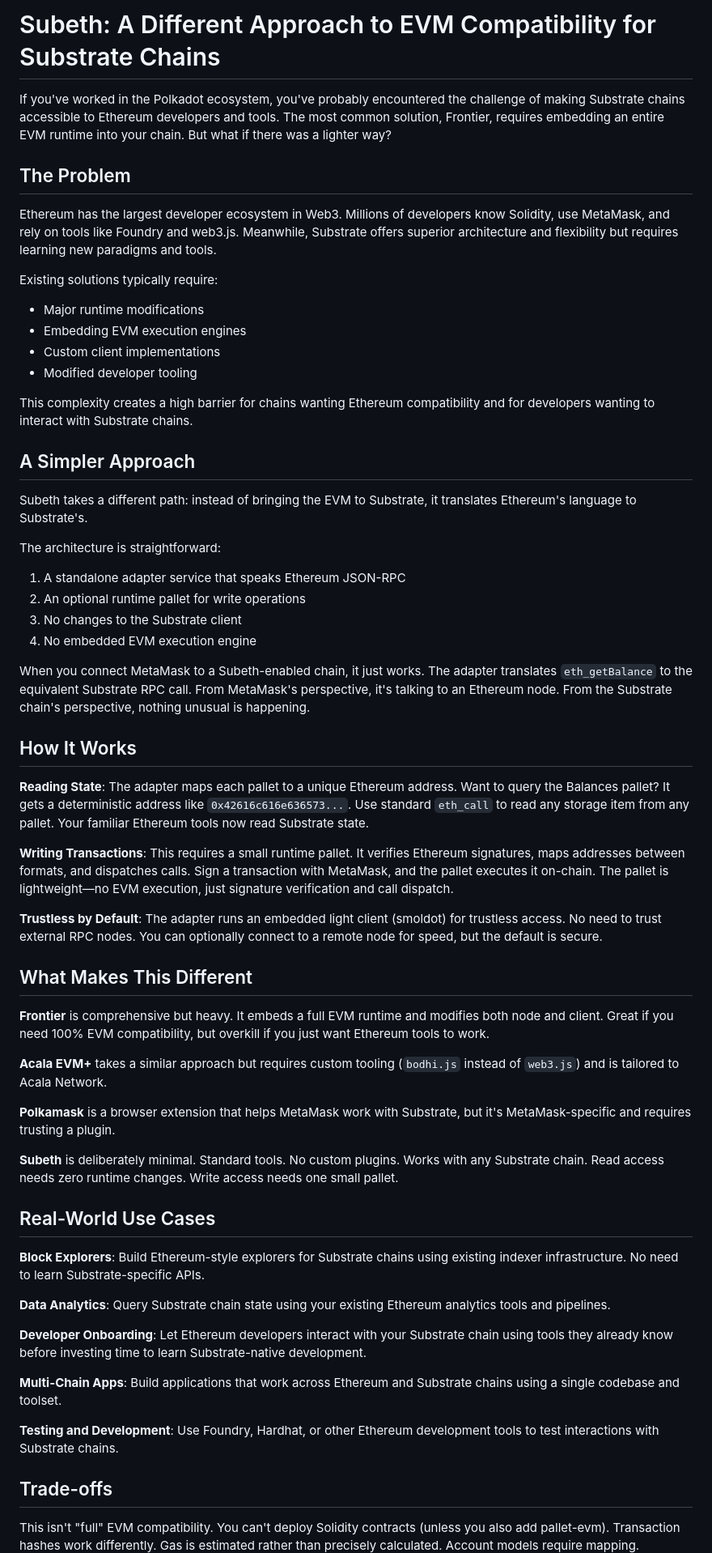
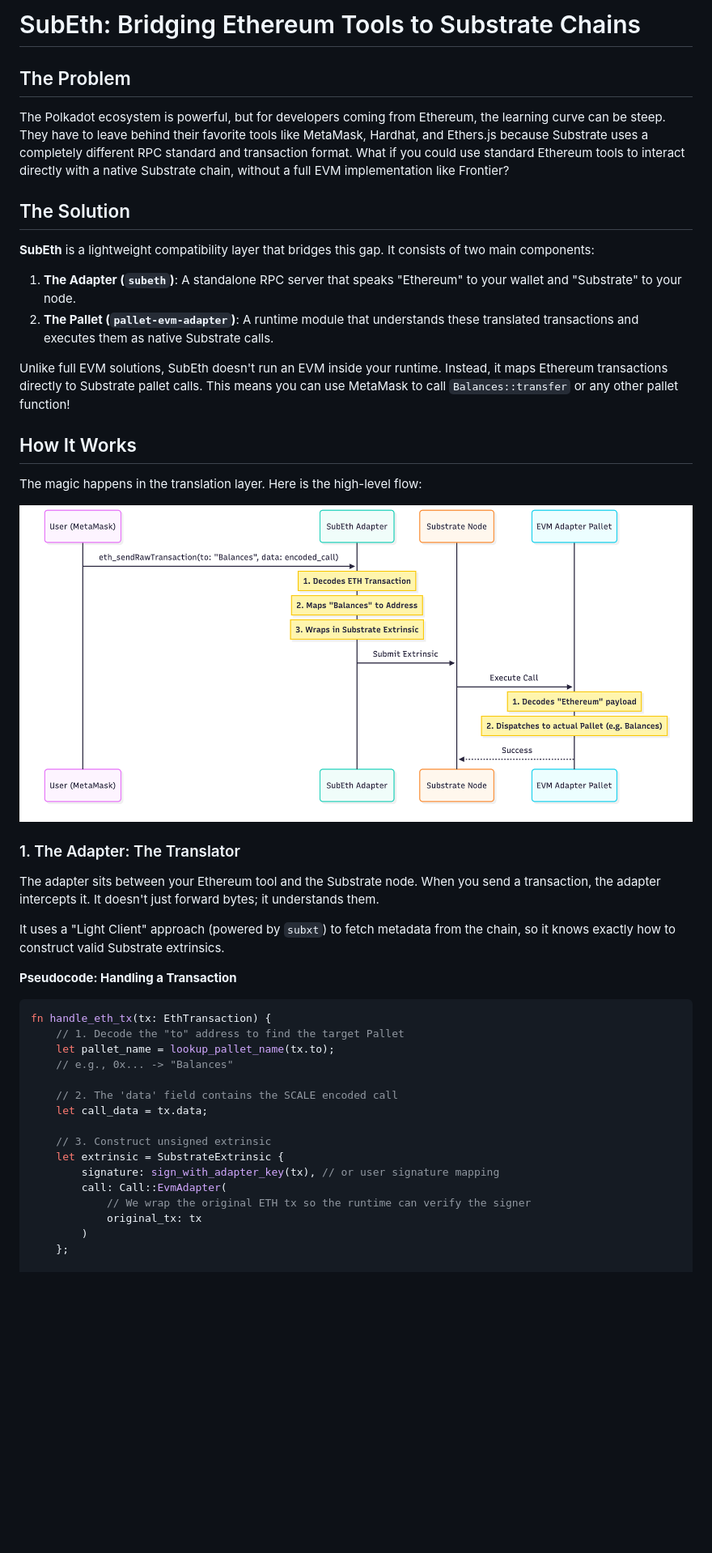
Before and after one commit to subclone/subeth, a Markdown page: ARTICLE.md, the part around the change printed below. Shown: that part at 81% size. Rendered like a GitHub page; pictures changed too: docs/diagram-subeth.png (added); blank space fills up the shorter version.

Commit message:
Update article

````diff
--- a/ARTICLE.md
+++ b/ARTICLE.md
@@ -1,62 +1,46 @@
-# Subeth: A Different Approach to EVM Compatibility for Substrate Chains
-
-If you've worked in the Polkadot ecosystem, you've probably encountered the challenge of making Substrate chains accessible to Ethereum developers and tools. The most common solution, Frontier, requires embedding an entire EVM runtime into your chain. But what if there was a lighter way?
+# SubEth: Bridging Ethereum Tools to Substrate Chains
 
 ## The Problem
 
-Ethereum has the largest developer ecosystem in Web3. Millions of developers know Solidity, use MetaMask, and rely on tools like Foundry and web3.js. Meanwhile, Substrate offers superior architecture and flexibility but requires learning new paradigms and tools.
+The Polkadot ecosystem is powerful, but for developers coming from Ethereum, the learning curve can be steep. They have to leave behind their favorite tools like MetaMask, Hardhat, and Ethers.js because Substrate uses a completely different RPC standard and transaction format. What if you could use standard Ethereum tools to interact directly with a native Substrate chain, without a full EVM implementation like Frontier?
 
-Existing solutions typically require:
-- Major runtime modifications
-- Embedding EVM execution engines
-- Custom client implementations
-- Modified developer tooling
+## The Solution
 
-This complexity creates a high barrier for chains wanting Ethereum compatibility and for developers wanting to interact with Substrate chains.
+**SubEth** is a lightweight compatibility layer that bridges this gap. It consists of two main components:
+1.  **The Adapter (`subeth`)**: A standalone RPC server that speaks "Ethereum" to your wallet and "Substrate" to your node.
+2.  **The Pallet (`pallet-evm-adapter`)**: A runtime module that understands these translated transactions and executes them as native Substrate calls.
 
-## A Simpler Approach
-
-Subeth takes a different path: instead of bringing the EVM to Substrate, it translates Ethereum's language to Substrate's.
-
-The architecture is straightforward:
-1. A standalone adapter service that speaks Ethereum JSON-RPC
-2. An optional runtime pallet for write operations
-3. No changes to the Substrate client
-4. No embedded EVM execution engine
-
-When you connect MetaMask to a Subeth-enabled chain, it just works. The adapter translates `eth_getBalance` to the equivalent Substrate RPC call. From MetaMask's perspective, it's talking to an Ethereum node. From the Substrate chain's perspective, nothing unusual is happening.
+Unlike full EVM solutions, SubEth doesn't run an EVM inside your runtime. Instead, it maps Ethereum transactions directly to Substrate pallet calls. This means you can use MetaMask to call `Balances::transfer` or any other pallet function!
 
 ## How It Works
 
-**Reading State**: The adapter maps each pallet to a unique Ethereum address. Want to query the Balances pallet? It gets a deterministic address like `0x42616c616e636573...`. Use standard `eth_call` to read any storage item from any pallet. Your familiar Ethereum tools now read Substrate state.
+The magic happens in the translation layer. Here is the high-level flow:
 
-**Writing Transactions**: This requires a small runtime pallet. It verifies Ethereum signatures, maps addresses between formats, and dispatches calls. Sign a transaction with MetaMask, and the pallet executes it on-chain. The pallet is lightweight—no EVM execution, just signature verification and call dispatch.
+![SubEth Architecture](docs/diagram-subeth.png)
 
-**Trustless by Default**: The adapter runs an embedded light client (smoldot) for trustless access. No need to trust external RPC nodes. You can optionally connect to a remote node for speed, but the default is secure.
+### 1. The Adapter: The Translator
 
-## What Makes This Different
+The adapter sits between your Ethereum tool and the Substrate node. When you send a transaction, the adapter intercepts it. It doesn't just forward bytes; it understands them.
 
-**Frontier** is comprehensive but heavy. It embeds a full EVM runtime and modifies both node and client. Great if you need 100% EVM compatibility, but overkill if you just want Ethereum tools to work.
+It uses a "Light Client" approach (powered by `subxt`) to fetch metadata from the chain, so it knows exactly how to construct valid Substrate extrinsics.
 
-**Acala EVM+** takes a similar approach but requires custom tooling (`bodhi.js` instead of `web3.js`) and is tailored to Acala Network.
+**Pseudocode: Handling a Transaction**
 
-**Polkamask** is a browser extension that helps MetaMask work with Substrate, but it's MetaMask-specific and requires trusting a plugin.
+```rust
+fn handle_eth_tx(tx: EthTransaction) {
+    // 1. Decode the "to" address to find the target Pallet
+    let pallet_name = lookup_pallet_name(tx.to);
+    // e.g., 0x... -> "Balances"
 
-**Subeth** is deliberately minimal. Standard tools. No custom plugins. Works with any Substrate chain. Read access needs zero runtime changes. Write access needs one small pallet.
+    // 2. The 'data' field contains the SCALE encoded call
+    let call_data = tx.data;
 
-## Real-World Use Cases
+    // 3. Construct unsigned extrinsic
+    let extrinsic = SubstrateExtrinsic {
+        signature: sign_with_adapter_key(tx), // or user signature mapping
+        call: Call::EvmAdapter(
+            // We wrap the original ETH tx so the runtime can verify the signer
+            original_tx: tx
+        )
+    };
 
-**Block Explorers**: Build Ethereum-style explorers for Substrate chains using existing indexer infrastructure. No need to learn Substrate-specific APIs.
-
-**Data Analytics**: Query Substrate chain state using your existing Ethereum analytics tools and pipelines.
-
-**Developer Onboarding**: Let Ethereum developers interact with your Substrate chain using tools they already know before investing time to learn Substrate-native development.
-
-**Multi-Chain Apps**: Build applications that work across Ethereum and Substrate chains using a single codebase and toolset.
-
-**Testing and Development**: Use Foundry, Hardhat, or other Ethereum development tools to test interactions with Substrate chains.
-
-## Trade-offs
-
-This isn't "full" EVM compatibility. You can't deploy Solidity contracts (unless you also add pallet-evm). Transaction hashes work differently. Gas is estimated rather than precisely calculated. Account models require mapping.
-
````
Also changed, not shown: other parts of ARTICLE.md (+47 -32 lines), 1 other file.
